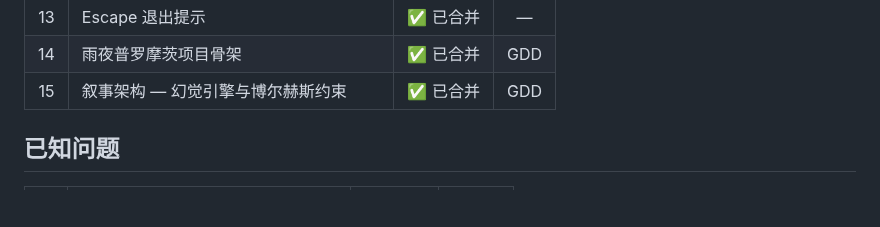
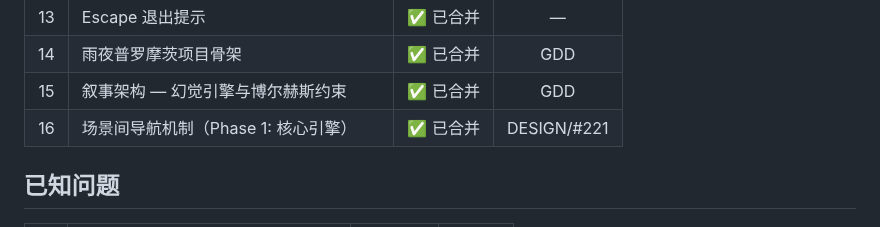
Before and after one commit to devvi/agent-game-test, a Markdown page: docs/PROJECT.md, the part around the change. GitHub-like rendering; blank space fills up the shorter version.

Commit message:
docs: update PROJECT.md — add scene navigation mechanism (Issue #221)

```diff
--- a/docs/PROJECT.md
+++ b/docs/PROJECT.md
@@ -89,6 +89,7 @@ flowchart LR
 | 13 | Escape 退出提示 | ✅ 已合并 | — |
 | 14 | 雨夜普罗摩茨项目骨架 | ✅ 已合并 | GDD |
 | 15 | 叙事架构 — 幻觉引擎与博尔赫斯约束 | ✅ 已合并 | GDD |
+| 16 | 场景间导航机制（Phase 1: 核心引擎） | ✅ 已合并 | DESIGN/#221 |
 
 ## 已知问题
 
```
